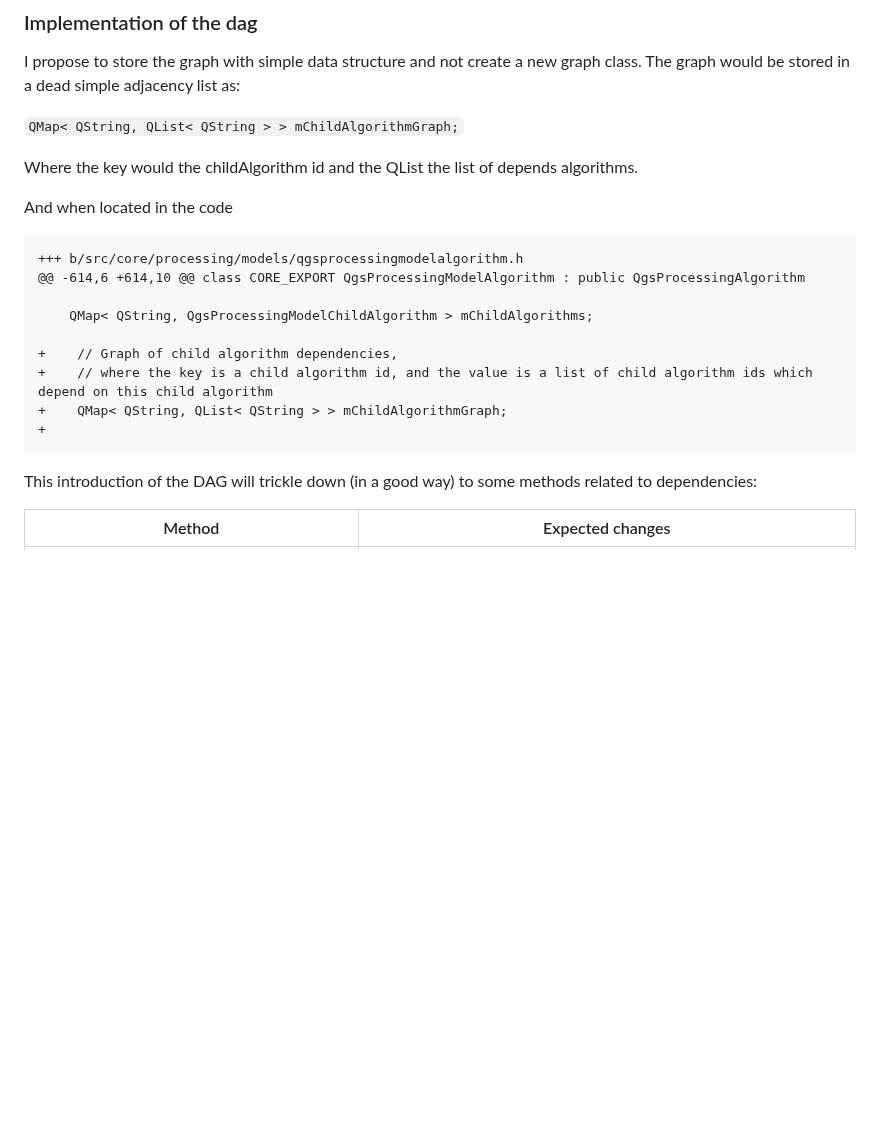
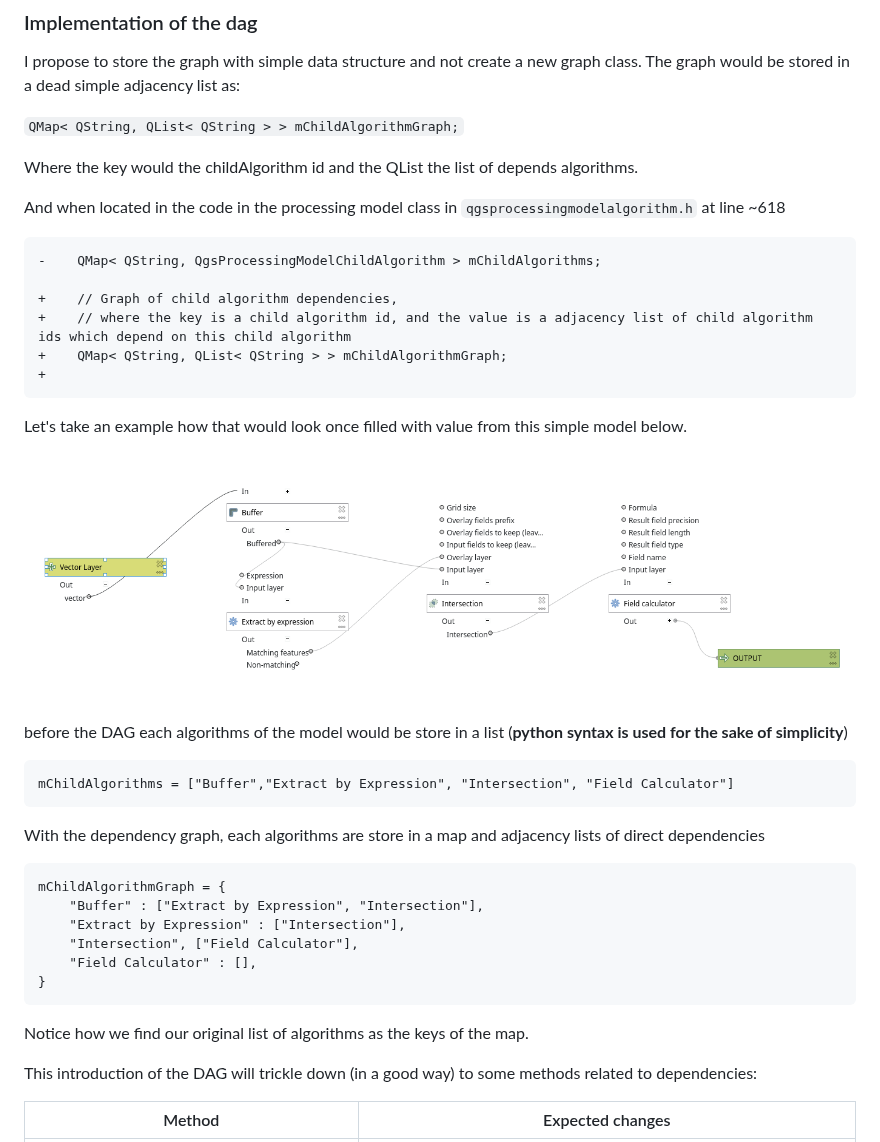
Before and after one commit to qgis/QGIS-Enhancement-Proposals, a Markdown page: qep-415-dependancy-graph-processing-model.md, the part around the change. Rendered like a GitHub page; pictures changed too: images/qep415/simple_exemple.png (added); blank space fills up the shorter version.

Commit message:
Added exemple of dependency graph based on a simple model

````diff
--- a/qep-415-dependancy-graph-processing-model.md
+++ b/qep-415-dependancy-graph-processing-model.md
@@ -45,18 +45,38 @@ I propose to store the graph with simple data structure and not create a new gra
 Where the key would the childAlgorithm id and the QList the list of depends algorithms.
 
 
-And when located in the code
+And when located in the code in the processing model class in `qgsprocessingmodelalgorithm.h` at line ~618
 ```(diff)
-+++ b/src/core/processing/models/qgsprocessingmodelalgorithm.h
-@@ -614,6 +614,10 @@ class CORE_EXPORT QgsProcessingModelAlgorithm : public QgsProcessingAlgorithm
-
-    QMap< QString, QgsProcessingModelChildAlgorithm > mChildAlgorithms;
+-    QMap< QString, QgsProcessingModelChildAlgorithm > mChildAlgorithms;
 
 +    // Graph of child algorithm dependencies,
-+    // where the key is a child algorithm id, and the value is a list of child algorithm ids which depend on this child algorithm
++    // where the key is a child algorithm id, and the value is a adjacency list of child algorithm ids which depend on this child algorithm
 +    QMap< QString, QList< QString > > mChildAlgorithmGraph;
 +
 ```
+
+Let's take an example how that would look once filled with value from this simple model below.
+
+![](./images/qep415/simple_exemple.png)
+
+before the DAG each algorithms of the model would be store in a list (**python syntax is used for the sake of simplicity**)
+
+```
+mChildAlgorithms = ["Buffer","Extract by Expression", "Intersection", "Field Calculator"]
+```
+
+With the dependency graph, each algorithms are store in a map and adjacency lists of direct dependencies
+
+```
+mChildAlgorithmGraph = {
+    "Buffer" : ["Extract by Expression", "Intersection"],
+    "Extract by Expression" : ["Intersection"],
+    "Intersection", ["Field Calculator"],
+    "Field Calculator" : [],
+}
+```
+Notice how we find our original list of algorithms as the keys of the map.
+
 
 
 This introduction of the DAG will trickle down (in a good way) to some methods related to dependencies:
````
